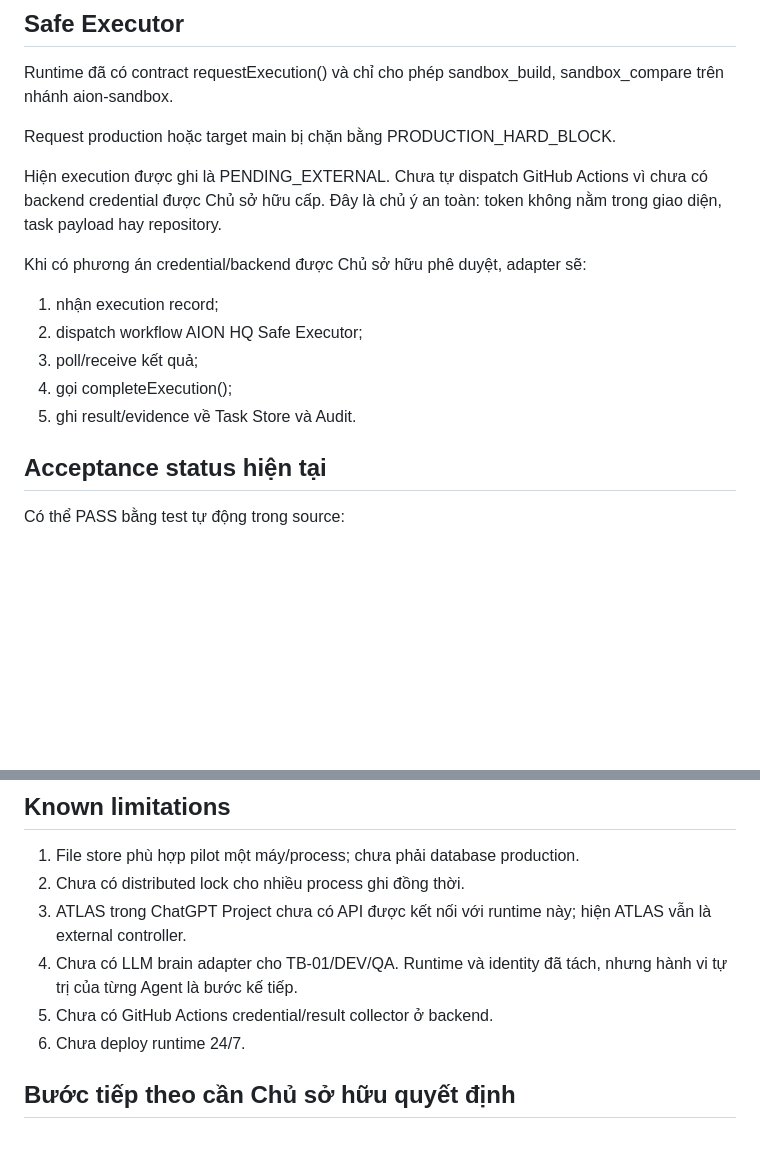
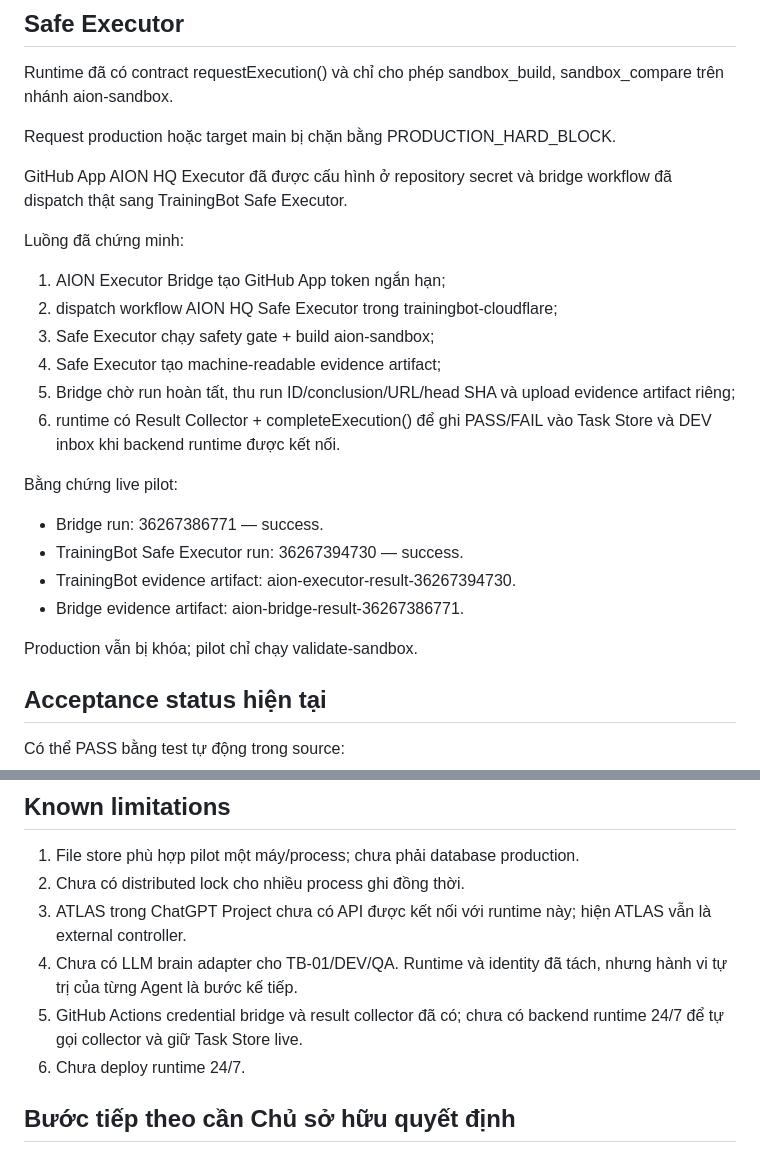
Before and after one commit to Gamevalentine/ai-company, a Markdown page: platform/README.md, 2 parts joined by grey strips. Drawn GitHub-style; blank space fills up the shorter version.

Commit message:
Document live executor result collection pilot

```diff
--- a/platform/README.md
+++ b/platform/README.md
@@ -58,14 +58,23 @@ Runtime đã có contract requestExecution() và chỉ cho phép sandbox_build,
 
 Request production hoặc target main bị chặn bằng PRODUCTION_HARD_BLOCK.
 
-Hiện execution được ghi là PENDING_EXTERNAL. Chưa tự dispatch GitHub Actions vì chưa có backend credential được Chủ sở hữu cấp. Đây là chủ ý an toàn: token không nằm trong giao diện, task payload hay repository.
+GitHub App AION HQ Executor đã được cấu hình ở repository secret và bridge workflow đã dispatch thật sang TrainingBot Safe Executor.
 
-Khi có phương án credential/backend được Chủ sở hữu phê duyệt, adapter sẽ:
-1. nhận execution record;
-2. dispatch workflow AION HQ Safe Executor;
-3. poll/receive kết quả;
-4. gọi completeExecution();
-5. ghi result/evidence về Task Store và Audit.
+Luồng đã chứng minh:
+1. AION Executor Bridge tạo GitHub App token ngắn hạn;
+2. dispatch workflow AION HQ Safe Executor trong trainingbot-cloudflare;
+3. Safe Executor chạy safety gate + build aion-sandbox;
+4. Safe Executor tạo machine-readable evidence artifact;
+5. Bridge chờ run hoàn tất, thu run ID/conclusion/URL/head SHA và upload evidence artifact riêng;
+6. runtime có Result Collector + completeExecution() để ghi PASS/FAIL vào Task Store và DEV inbox khi backend runtime được kết nối.
+
+Bằng chứng live pilot:
+- Bridge run: 36267386771 — success.
+- TrainingBot Safe Executor run: 36267394730 — success.
+- TrainingBot evidence artifact: aion-executor-result-36267394730.
+- Bridge evidence artifact: aion-bridge-result-36267386771.
+
+Production vẫn bị khóa; pilot chỉ chạy validate-sandbox.
 
 ## Acceptance status hiện tại
 
@@ -95,7 +104,7 @@ Chưa được phép báo PASS hoàn toàn:
 2. Chưa có distributed lock cho nhiều process ghi đồng thời.
 3. ATLAS trong ChatGPT Project chưa có API được kết nối với runtime này; hiện ATLAS vẫn là external controller.
 4. Chưa có LLM brain adapter cho TB-01/DEV/QA. Runtime và identity đã tách, nhưng hành vi tự trị của từng Agent là bước kế tiếp.
-5. Chưa có GitHub Actions credential/result collector ở backend.
+5. GitHub Actions credential bridge và result collector đã có; chưa có backend runtime 24/7 để tự gọi collector và giữ Task Store live.
 6. Chưa deploy runtime 24/7.
 
 ## Bước tiếp theo cần Chủ sở hữu quyết định
```
